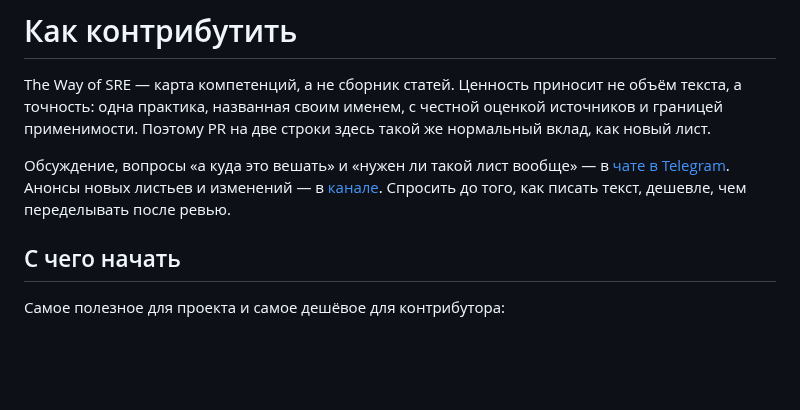
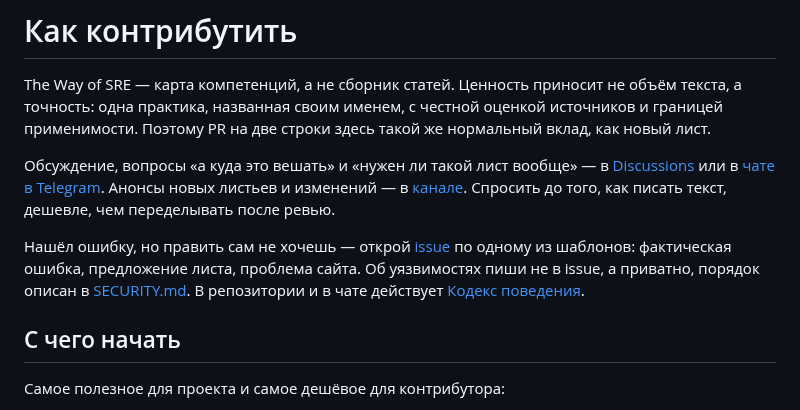
Before and after one commit to jtprogru/The-Way-of-SRE, a Markdown page: CONTRIBUTING.md, the part around one of its changes. Rendered like a GitHub page; blank space fills up the shorter version.

Commit message:
docs(meta): сослаться в CONTRIBUTING на Discussions, issue и политики

```diff
--- a/CONTRIBUTING.md
+++ b/CONTRIBUTING.md
@@ -2,7 +2,9 @@
 
 The Way of SRE — карта компетенций, а не сборник статей. Ценность приносит не объём текста, а точность: одна практика, названная своим именем, с честной оценкой источников и границей применимости. Поэтому PR на две строки здесь такой же нормальный вклад, как новый лист.
 
-Обсуждение, вопросы «а куда это вешать» и «нужен ли такой лист вообще» — в [чате в Telegram](https://t.me/+BPP6mMOs34s2Yzcy). Анонсы новых листьев и изменений — в [канале](https://t.me/+LFsXS2FuZiwwMzky). Спросить до того, как писать текст, дешевле, чем переделывать после ревью.
+Обсуждение, вопросы «а куда это вешать» и «нужен ли такой лист вообще» — в [Discussions](https://github.com/jtprogru/The-Way-of-SRE/discussions) или в [чате в Telegram](https://t.me/+BPP6mMOs34s2Yzcy). Анонсы новых листьев и изменений — в [канале](https://t.me/+LFsXS2FuZiwwMzky). Спросить до того, как писать текст, дешевле, чем переделывать после ревью.
+
+Нашёл ошибку, но править сам не хочешь — открой [issue](https://github.com/jtprogru/The-Way-of-SRE/issues/new/choose) по одному из шаблонов: фактическая ошибка, предложение листа, проблема сайта. Об уязвимостях пиши не в issue, а приватно, порядок описан в [SECURITY.md](SECURITY.md). В репозитории и в чате действует [Кодекс поведения](CODE_OF_CONDUCT.md).
 
 ## С чего начать
 
```
Also changed, not shown: other parts of CONTRIBUTING.md (+1 -1 lines).
